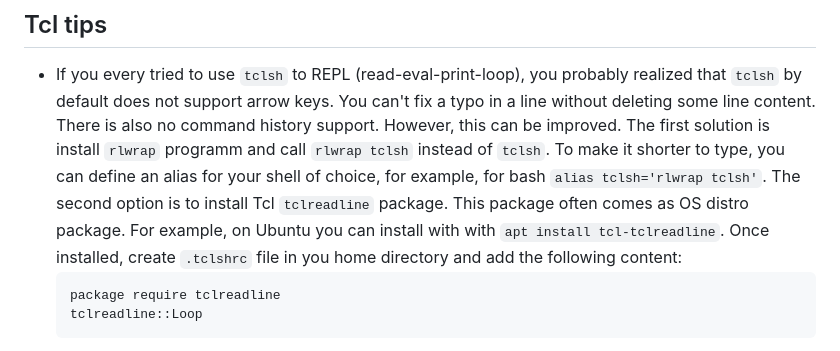
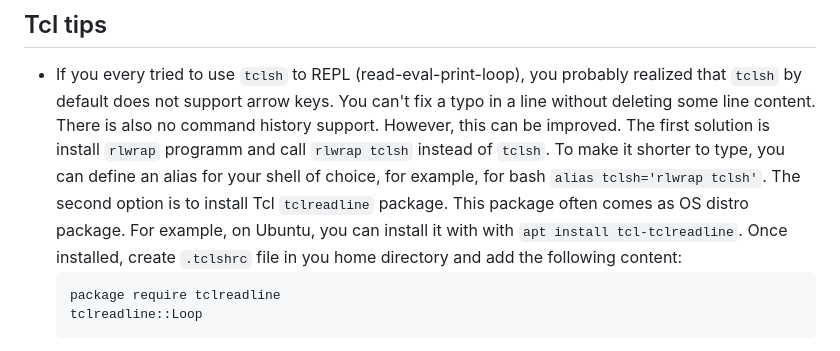
Before and after one commit to m-kru/hbs, a Markdown page: README.md, the part around the change. Rendered like a GitHub page.

Commit message:
Fix typo in README

````diff
--- a/README.md
+++ b/README.md
@@ -382,7 +382,7 @@ However, it is recommended to use lowercase and separate words with hyphen chara
   To make it shorter to type, you can define an alias for your shell of choice, for example, for bash `alias tclsh='rlwrap tclsh'`.
   The second option is to install Tcl `tclreadline` package.
   This package often comes as OS distro package.
-  For example, on Ubuntu you can install with with `apt install tcl-tclreadline`.
+  For example, on Ubuntu, you can install it with with `apt install tcl-tclreadline`.
   Once installed, create `.tclshrc` file in you home directory and add the following content:
   ```
   package require tclreadline
````
